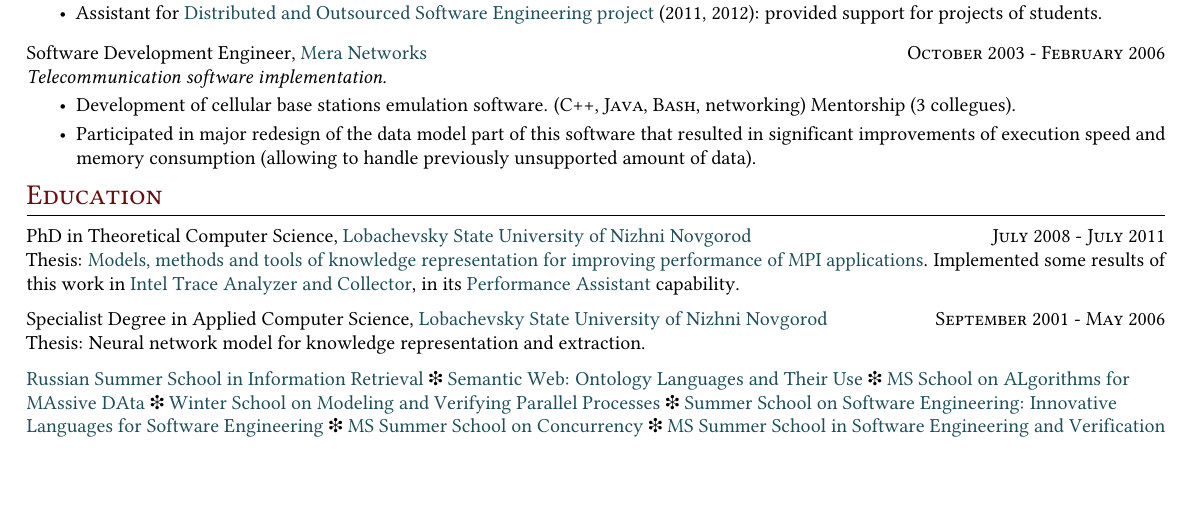
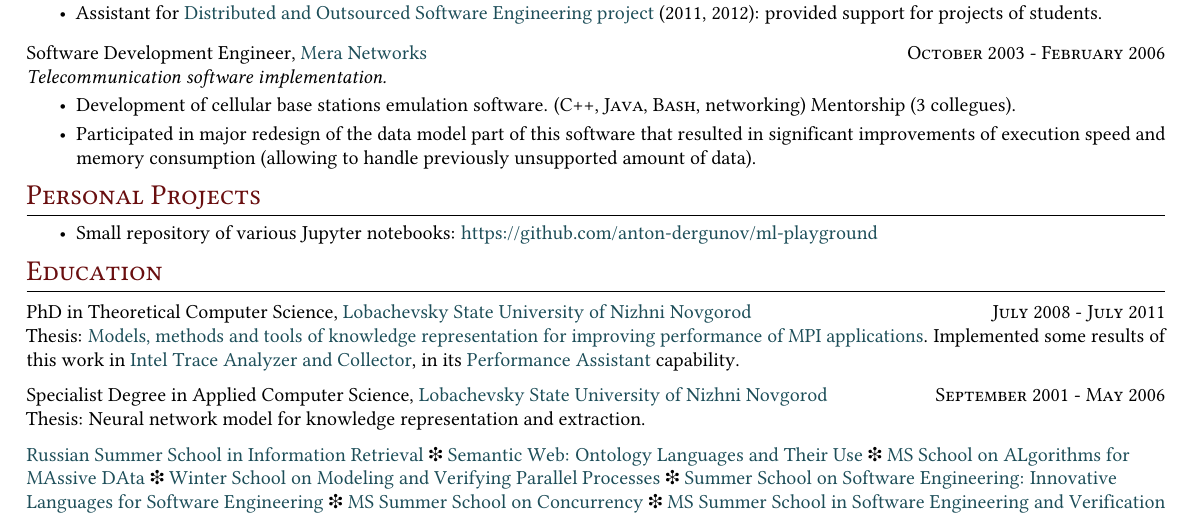
Before and after one commit to anton-dergunov/cv, a LaTeX CV (cv.tex): part of page 2 of 2, cut so that both start at the same text, the shorter picture padded with empty space. Compiled offline with pdfLaTeX.

Commit message:
Added github repository to personal projects section

```diff
--- a/cv.tex
+++ b/cv.tex
@@ -336,11 +336,12 @@ performance tuning tools.}
 \end{itemize}
 
 
-%\section{Personal Projects}
+\section{Personal Projects}
 
-%\begin{itemize}
-%\item TODO
-%\end{itemize}
+\begin{itemize}
+\item Small repository of various Jupyter notebooks:
+  \href{https://github.com/anton-dergunov/ml-playground}{https://github.com/anton-dergunov/ml-playground}
+\end{itemize}
 
 
 \section{Education}
```
